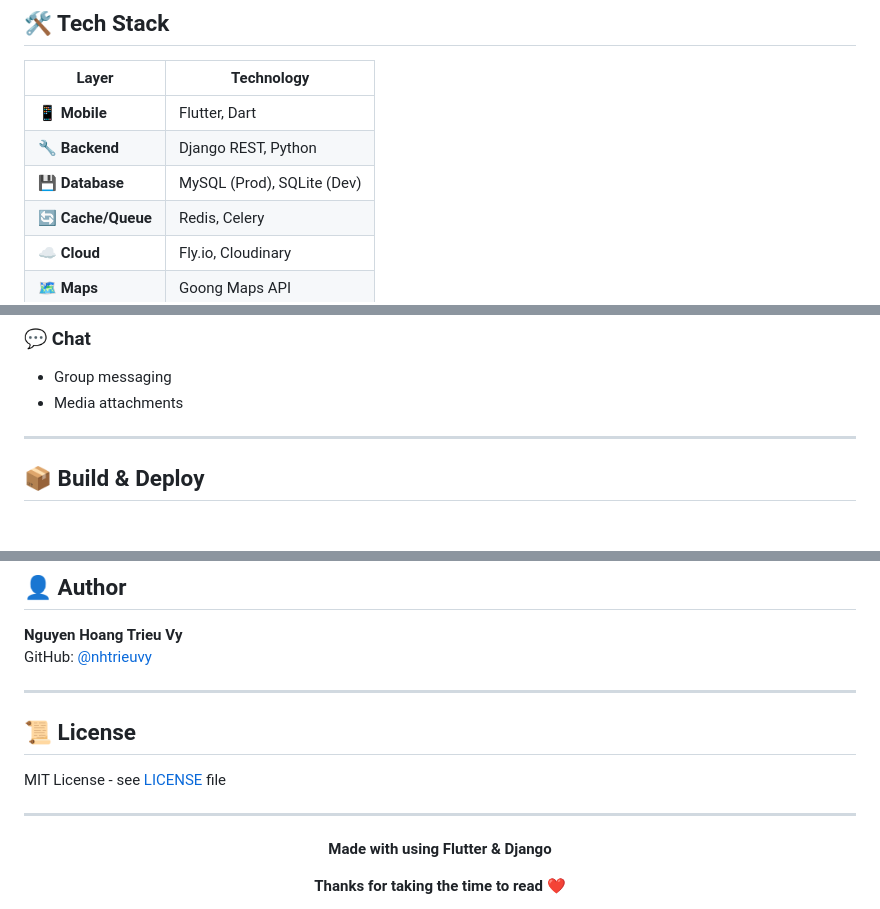
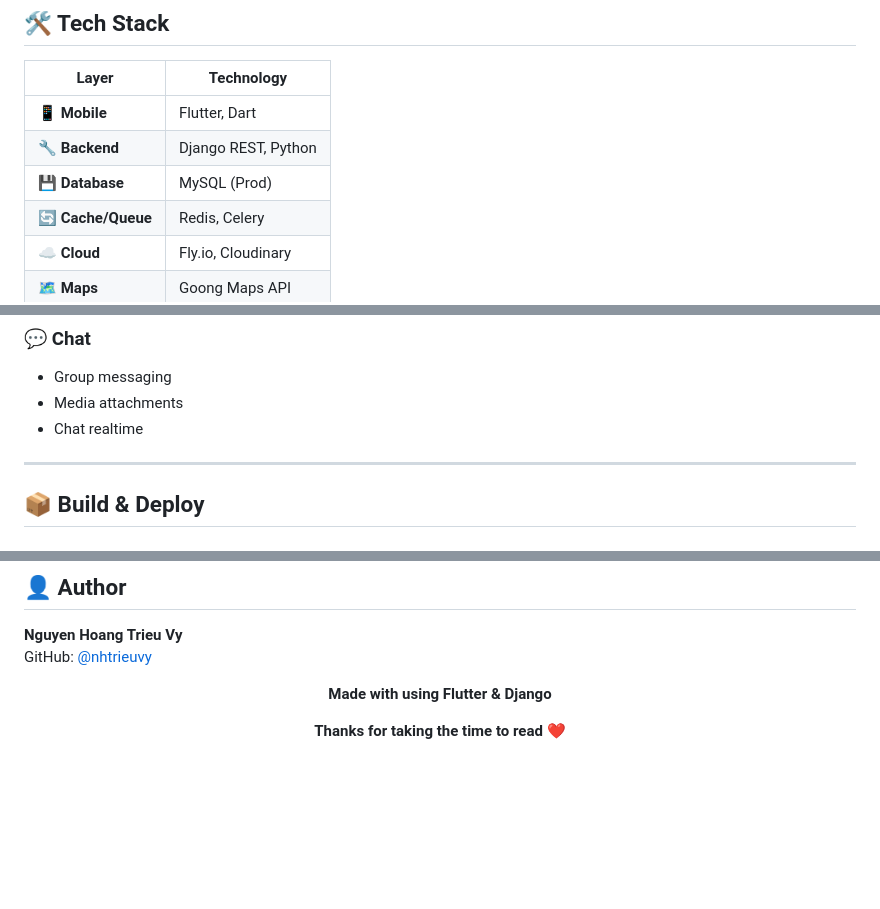
Before and after one commit to nhtrieuvy/PlanPalApp, a Markdown page: README.md, 3 parts joined by grey strips. Rendered like a GitHub page; blank space fills up the shorter version.

Commit message:
Update database info and chat features in README
Removed SQLite from database options and updated chat features.

```diff
--- a/README.md
+++ b/README.md
@@ -71,7 +71,7 @@ flyctl deploy -a planpal-backend  # Deploy tất cả: Redis + Backend + Worker
 |-------|------------|
 | 📱 **Mobile** | Flutter, Dart |
 | 🔧 **Backend** | Django REST, Python |
-| 💾 **Database** | MySQL (Prod), SQLite (Dev) |
+| 💾 **Database** | MySQL (Prod)|
 | 🔄 **Cache/Queue** | Redis, Celery |
 | ☁️ **Cloud** | Fly.io, Cloudinary |
 | 🗺️ **Maps** | Goong Maps API |
@@ -96,7 +96,7 @@ flyctl deploy -a planpal-backend  # Deploy tất cả: Redis + Backend + Worker
 ### 💬 Chat
 - Group messaging
 - Media attachments
-
+- Chat realtime
 ---
 
 ## 📦 Build & Deploy
@@ -194,13 +194,6 @@ PlanPalApp/
 **Nguyen Hoang Trieu Vy**
 GitHub: [@nhtrieuvy](https://github.com/nhtrieuvy)
 
----
-
-## 📜 License
-
-MIT License - see [LICENSE](LICENSE) file
-
----
 
 <div align="center">
 
```
